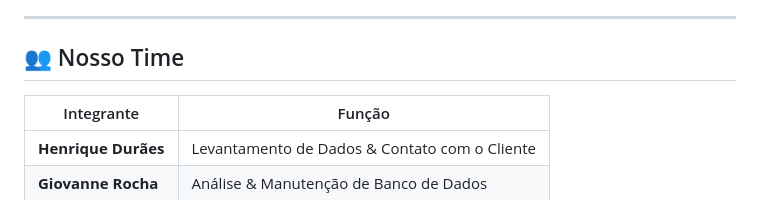
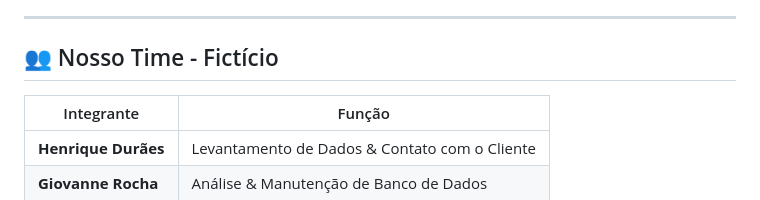
Before and after one commit to GiovanneRocha/Tool-e-Tech, a Markdown page: README.md, the part around the change. GitHub-like rendering.

```diff
--- a/README.md
+++ b/README.md
@@ -33,7 +33,7 @@
 
 ---
 
-## 👥 Nosso Time
+## 👥 Nosso Time  - Fictício
 
 | Integrante | Função |
 |------------|---------|
```
